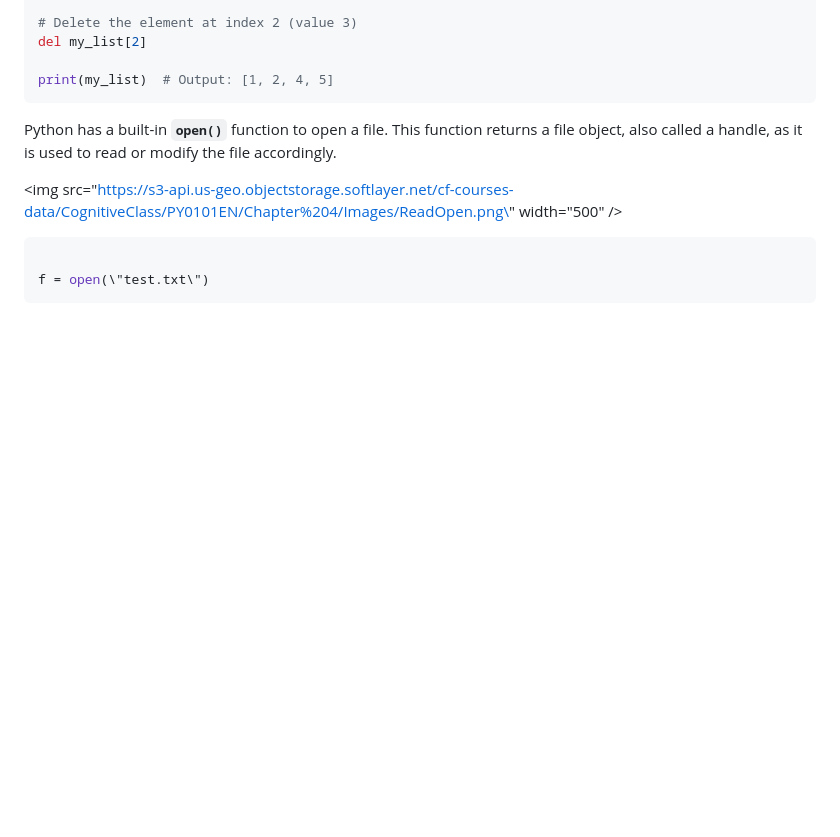
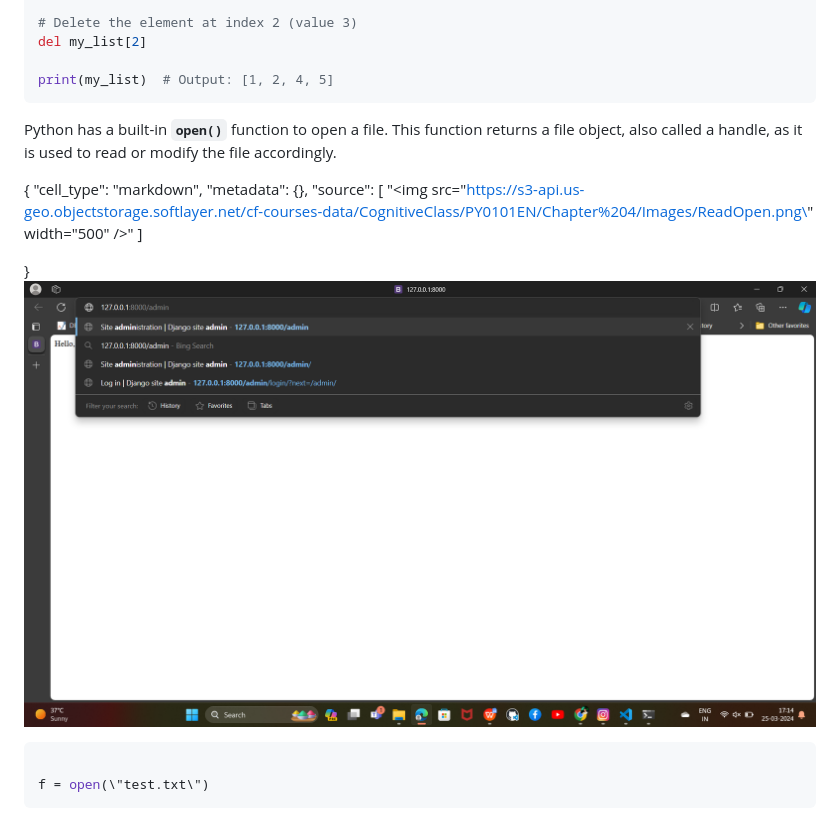
Before and after one commit to Gurupatil0003/01_Flask_Tutorial, a Markdown page: Python--Quetions--Bank.md, the part around the change. GitHub-like rendering; blank space fills up the shorter version.

Commit message:
Update Python--Quetions--Bank.md
Signed-off-by: GURANNA GOUDA <110026505+Gurupatil0003@users.noreply.github.com>

````diff
--- a/Python--Quetions--Bank.md
+++ b/Python--Quetions--Bank.md
@@ -131,7 +131,14 @@ print(my_list)  # Output: [1, 2, 4, 5]
 Python has a built-in **`open()`** function to open a file. This function returns a file object, also called a handle, as it is used to read or modify the file accordingly.
 
 
-<img src=\"https://s3-api.us-geo.objectstorage.softlayer.net/cf-courses-data/CognitiveClass/PY0101EN/Chapter%204/Images/ReadOpen.png\" width=\"500\" />
+{
+   "cell_type": "markdown",
+   "metadata": {},
+   "source": [
+   "<img src=\"https://s3-api.us-geo.objectstorage.softlayer.net/cf-courses-data/CognitiveClass/PY0101EN/Chapter%204/Images/ReadOpen.png\" width=\"500\" />"
+   ]
+
+  }<img src="https://github.com/Gurupatil0003/01_Flask_Tutorial/blob/main/Images/Screenshot%202024-03-25%20171440.png"  alt="structure" width="100%"  />
 
 ```python
 
````
